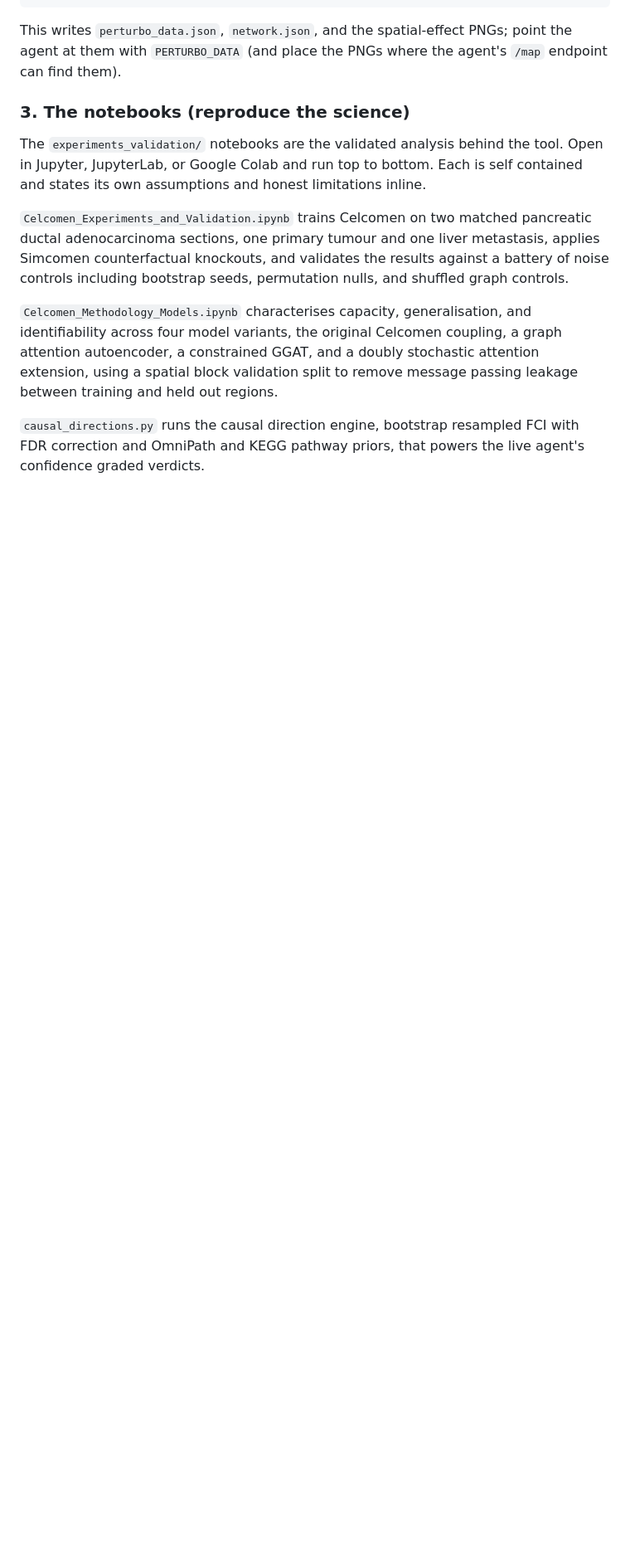
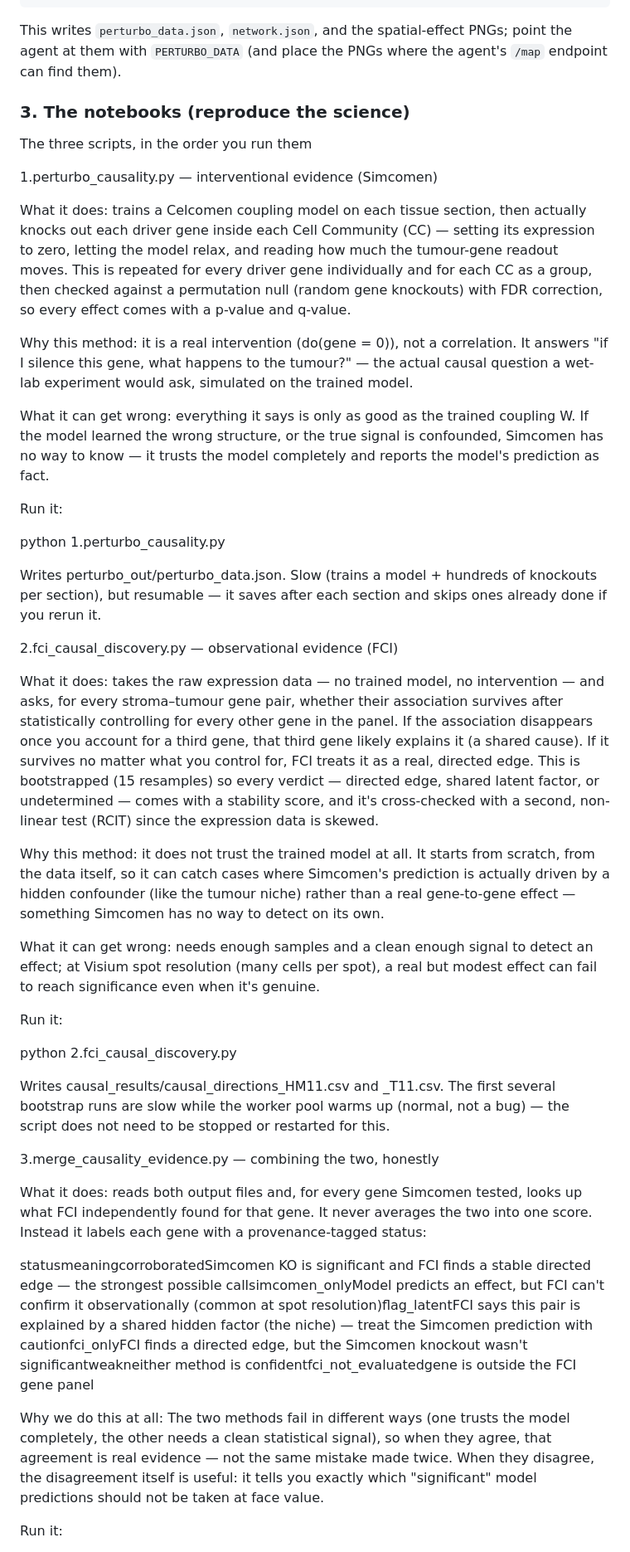
Before and after one commit to programmereua/PerTurbo, a Markdown page: README.md, the part around one of its changes. Shown at 83% size. GitHub-like rendering; blank space fills up the shorter version.

```diff
--- a/README.md
+++ b/README.md
@@ -115,12 +115,74 @@ This writes `perturbo_data.json`, `network.json`, and the spatial-effect PNGs; p
 
 ### 3. The notebooks (reproduce the science)
 
-The `experiments_validation/` notebooks are the validated analysis behind the tool. Open in Jupyter,
-JupyterLab, or Google Colab and run top to bottom. Each is self contained and states its own assumptions and
-honest limitations inline.
+The three scripts, in the order you run them
 
-`Celcomen_Experiments_and_Validation.ipynb` trains Celcomen on two matched pancreatic ductal adenocarcinoma sections, one primary tumour and one liver metastasis, applies Simcomen counterfactual knockouts, and validates the results against a battery of noise controls including bootstrap seeds, permutation nulls, and shuffled graph controls.
+1.perturbo_causality.py — interventional evidence (Simcomen)
 
-`Celcomen_Methodology_Models.ipynb` characterises capacity, generalisation, and identifiability across four model variants, the original Celcomen coupling, a graph attention autoencoder, a constrained GGAT, and a doubly stochastic attention extension, using a spatial block validation split to remove message passing leakage between training and held out regions.
+What it does: trains a Celcomen coupling model on each tissue section, then actually
+knocks out each driver gene inside each Cell Community (CC) — setting its expression to zero,
+letting the model relax, and reading how much the tumour-gene readout moves. This is repeated for
+every driver gene individually and for each CC as a group, then checked against a permutation null
+(random gene knockouts) with FDR correction, so every effect comes with a p-value and q-value.
 
-`causal_directions.py` runs the causal direction engine, bootstrap resampled FCI with FDR correction and OmniPath and KEGG pathway priors, that powers the live agent's confidence graded verdicts.
+Why this method: it is a real intervention (do(gene = 0)), not a correlation. It answers
+"if I silence this gene, what happens to the tumour?" — the actual causal question a
+wet-lab experiment would ask, simulated on the trained model.
+
+What it can get wrong: everything it says is only as good as the trained coupling W. If the
+model learned the wrong structure, or the true signal is confounded, Simcomen has no way to know
+— it trusts the model completely and reports the model's prediction as fact.
+
+Run it:
+
+python 1.perturbo_causality.py
+
+Writes perturbo_out/perturbo_data.json. Slow (trains a model + hundreds of knockouts per
+section), but resumable — it saves after each section and skips ones already done if you rerun it.
+
+
+2.fci_causal_discovery.py — observational evidence (FCI)
+
+What it does: takes the raw expression data — no trained model, no intervention — and asks,
+for every stroma–tumour gene pair, whether their association survives after statistically
+controlling for every other gene in the panel. If the association disappears once you account for
+a third gene, that third gene likely explains it (a shared cause). If it survives no matter what
+you control for, FCI treats it as a real, directed edge. This is bootstrapped (15 resamples) so
+every verdict — directed edge, shared latent factor, or undetermined — comes with a stability
+score, and it's cross-checked with a second, non-linear test (RCIT) since the expression data is
+skewed.
+
+Why this method: it does not trust the trained model at all. It starts from scratch, from the
+data itself, so it can catch cases where Simcomen's prediction is actually driven by a hidden
+confounder (like the tumour niche) rather than a real gene-to-gene effect — something Simcomen has
+no way to detect on its own.
+
+What it can get wrong: needs enough samples and a clean enough signal to detect an effect;
+at Visium spot resolution (many cells per spot), a real but modest effect can fail to reach
+significance even when it's genuine.
+
+Run it:
+
+python 2.fci_causal_discovery.py
+
+Writes causal_results/causal_directions_HM11.csv and _T11.csv. The first several bootstrap
+runs are slow while the worker pool warms up (normal, not a bug) — the script does not need to be
+stopped or restarted for this.
+
+
+3.merge_causality_evidence.py — combining the two, honestly
+
+What it does: reads both output files and, for every gene Simcomen tested, looks up what FCI
+independently found for that gene. It never averages the two into one score. Instead it labels
+each gene with a provenance-tagged status:
+
+statusmeaningcorroboratedSimcomen KO is significant and FCI finds a stable directed edge — the strongest possible callsimcomen_onlyModel predicts an effect, but FCI can't confirm it observationally (common at spot resolution)flag_latentFCI says this pair is explained by a shared hidden factor (the niche) — treat the Simcomen prediction with cautionfci_onlyFCI finds a directed edge, but the Simcomen knockout wasn't significantweakneither method is confidentfci_not_evaluatedgene is outside the FCI gene panel
+
+Why we do this at all: The two methods fail in different ways (one trusts the model
+completely, the other needs a clean statistical signal), so when they agree, that agreement is
+real evidence — not the same mistake made twice. When they disagree, the disagreement itself is
+useful: it tells you exactly which "significant" model predictions should not be taken at face
+value.
+
+Run it:
+
```
Also changed, not shown: other parts of README.md (+31 -0 lines).
